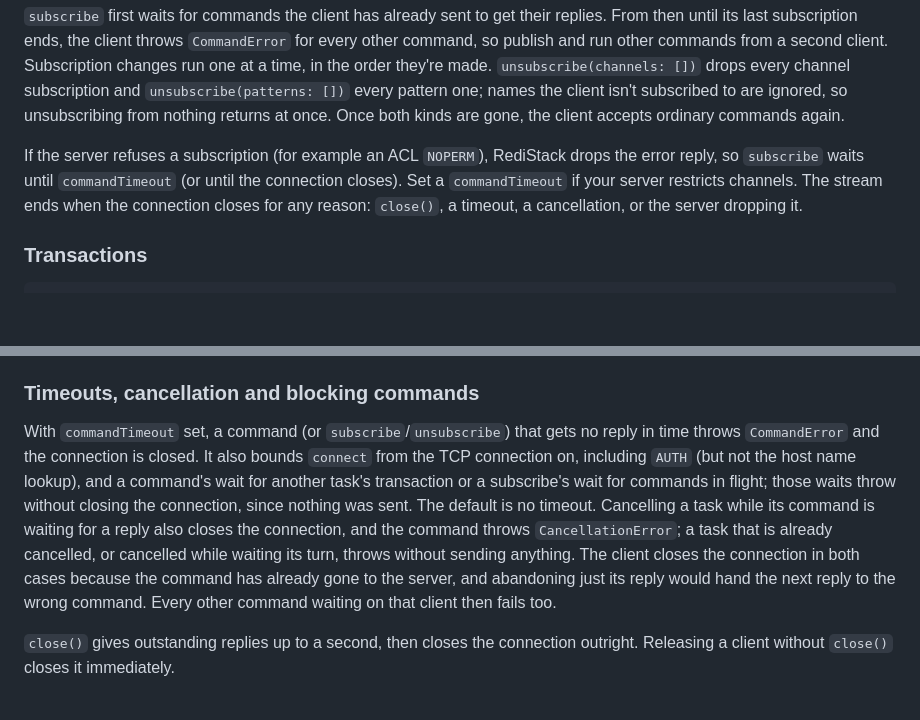
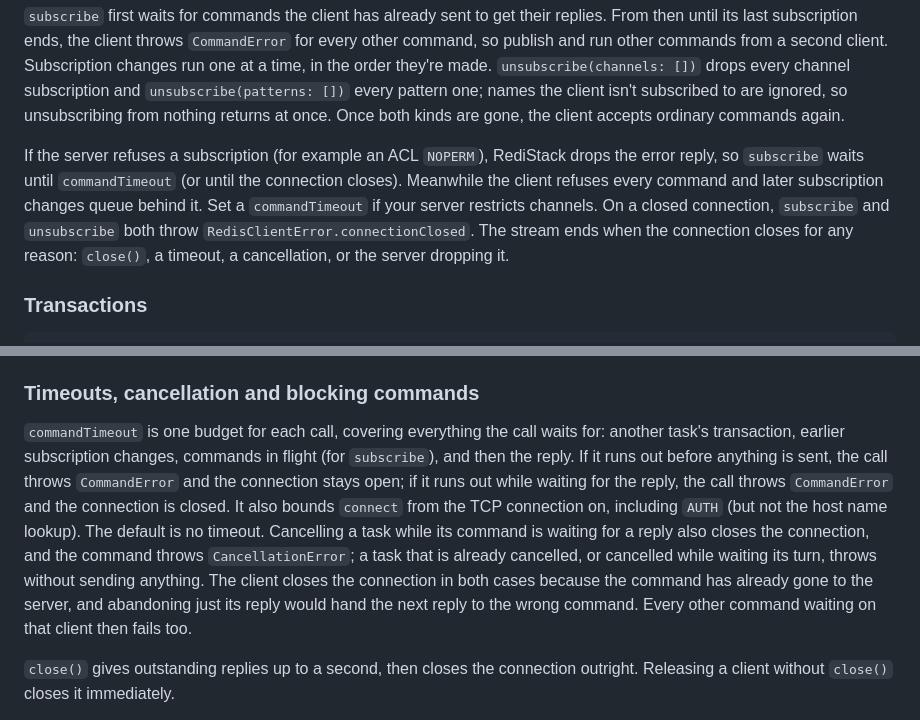
Before and after one commit to PerfectlySoft/Perfect-Redis, a Markdown page: README.md, 2 parts joined by grey strips. Drawn GitHub-style; blank space fills up the shorter version.

Commit message:
README: commandTimeout is one budget per call; refused subscribe side effects
commandTimeout now covers each call as one budget: the waits for another
task's transaction, earlier subscription changes and commands in flight, then
the reply. Running out before sending leaves the connection open; running out
while awaiting the reply closes it. While a refused (NOPERM) subscribe waits,
the client refuses commands and later subscription changes queue behind it.
subscribe and unsubscribe both throw connectionClosed on a closed connection.

Co-Authored-By: Claude Opus 5.5 <noreply@anthropic.com>

```diff
--- a/README.md
+++ b/README.md
@@ -98,7 +98,7 @@ _ = try await publisher.publish(channel: "news", message: .string("Hello!"))
 
 `subscribe` first waits for commands the client has already sent to get their replies. From then until its last subscription ends, the client throws `CommandError` for every other command, so publish and run other commands from a second client. Subscription changes run one at a time, in the order they're made. `unsubscribe(channels: [])` drops every channel subscription and `unsubscribe(patterns: [])` every pattern one; names the client isn't subscribed to are ignored, so unsubscribing from nothing returns at once. Once both kinds are gone, the client accepts ordinary commands again.
 
-If the server refuses a subscription (for example an ACL `NOPERM`), RediStack drops the error reply, so `subscribe` waits until `commandTimeout` (or until the connection closes). Set a `commandTimeout` if your server restricts channels. The stream ends when the connection closes for any reason: `close()`, a timeout, a cancellation, or the server dropping it.
+If the server refuses a subscription (for example an ACL `NOPERM`), RediStack drops the error reply, so `subscribe` waits until `commandTimeout` (or until the connection closes). Meanwhile the client refuses every command and later subscription changes queue behind it. Set a `commandTimeout` if your server restricts channels. On a closed connection, `subscribe` and `unsubscribe` both throw `RedisClientError.connectionClosed`. The stream ends when the connection closes for any reason: `close()`, a timeout, a cancellation, or the server dropping it.
 
 ### Transactions
 
@@ -113,7 +113,7 @@ While `multi` runs, commands that other tasks send on the same client wait until
 
 ### Timeouts, cancellation and blocking commands
 
-With `commandTimeout` set, a command (or `subscribe`/`unsubscribe`) that gets no reply in time throws `CommandError` and the connection is closed. It also bounds `connect` from the TCP connection on, including `AUTH` (but not the host name lookup), and a command's wait for another task's transaction or a subscribe's wait for commands in flight; those waits throw without closing the connection, since nothing was sent. The default is no timeout. Cancelling a task while its command is waiting for a reply also closes the connection, and the command throws `CancellationError`; a task that is already cancelled, or cancelled while waiting its turn, throws without sending anything. The client closes the connection in both cases because the command has already gone to the server, and abandoning just its reply would hand the next reply to the wrong command. Every other command waiting on that client then fails too.
+`commandTimeout` is one budget for each call, covering everything the call waits for: another task's transaction, earlier subscription changes, commands in flight (for `subscribe`), and then the reply. If it runs out before anything is sent, the call throws `CommandError` and the connection stays open; if it runs out while waiting for the reply, the call throws `CommandError` and the connection is closed. It also bounds `connect` from the TCP connection on, including `AUTH` (but not the host name lookup). The default is no timeout. Cancelling a task while its command is waiting for a reply also closes the connection, and the command throws `CancellationError`; a task that is already cancelled, or cancelled while waiting its turn, throws without sending anything. The client closes the connection in both cases because the command has already gone to the server, and abandoning just its reply would hand the next reply to the wrong command. Every other command waiting on that client then fails too.
 
 `close()` gives outstanding replies up to a second, then closes the connection outright. Releasing a client without `close()` closes it immediately.
 
```
